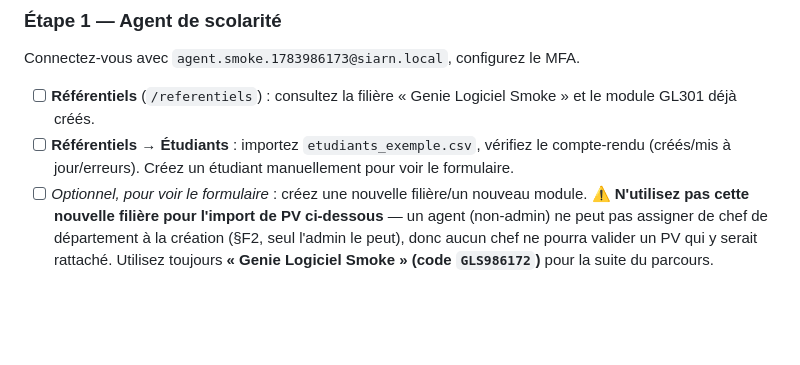
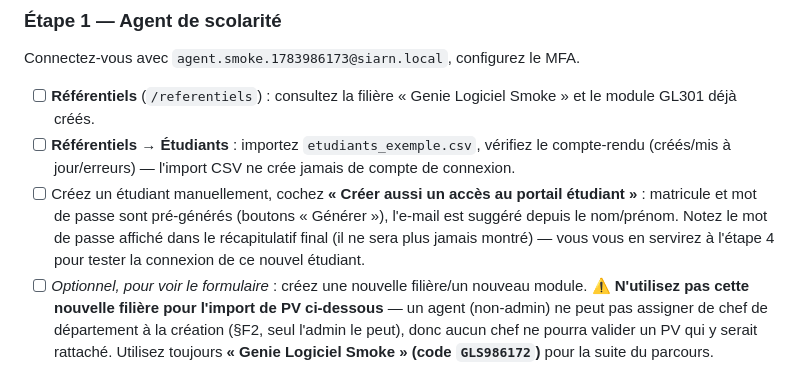
Before and after one commit to Jojo-onedev/projet_siarn, a Markdown page: GUIDE_TEST_MANUEL.md, the part around the change. GitHub-like rendering; blank space fills up the shorter version.

Commit message:
Met a jour le guide de test avec la creation de compte etudiant
Co-Authored-By: Claude Sonnet 5 <noreply@anthropic.com>

```diff
--- a/GUIDE_TEST_MANUEL.md
+++ b/GUIDE_TEST_MANUEL.md
@@ -48,7 +48,8 @@ Suivez cet ordre : chaque étape prépare les données nécessaires à la suivan
 Connectez-vous avec `agent.smoke.1783986173@siarn.local`, configurez le MFA.
 
 - [ ] **Référentiels** (`/referentiels`) : consultez la filière « Genie Logiciel Smoke » et le module GL301 déjà créés.
-- [ ] **Référentiels → Étudiants** : importez `etudiants_exemple.csv`, vérifiez le compte-rendu (créés/mis à jour/erreurs). Créez un étudiant manuellement pour voir le formulaire.
+- [ ] **Référentiels → Étudiants** : importez `etudiants_exemple.csv`, vérifiez le compte-rendu (créés/mis à jour/erreurs) — l'import CSV ne crée jamais de compte de connexion.
+- [ ] Créez un étudiant manuellement, cochez **« Créer aussi un accès au portail étudiant »** : matricule et mot de passe sont pré-générés (boutons « Générer »), l'e-mail est suggéré depuis le nom/prénom. Notez le mot de passe affiché dans le récapitulatif final (il ne sera plus jamais montré) — vous vous en servirez à l'étape 4 pour tester la connexion de ce nouvel étudiant.
 - [ ] *Optionnel, pour voir le formulaire* : créez une nouvelle filière/un nouveau module. ⚠️ **N'utilisez pas cette nouvelle filière pour l'import de PV ci-dessous** — un agent (non-admin) ne peut pas assigner de chef de département à la création (§F2, seul l'admin le peut), donc aucun chef ne pourra valider un PV qui y serait rattaché. Utilisez toujours **« Genie Logiciel Smoke » (code `GLS986172`)** pour la suite du parcours.
 - [ ] **Procès-verbaux** (`/pv`) : cliquez « Importer des PV », sélectionnez `pv_exemple_1.jpg`, choisissez la filière **Genie Logiciel Smoke**, le module GL301, un semestre/année. Après import, le PV apparaît en statut **« En vérification »**.
 - [ ] Ouvrez le PV importé : l'image prétraitée s'affiche avec des zones surlignées cliquables. Corrigez les 3 champs (en-tête, tableau de notes, signatures) — testez le survol/clic d'une zone pour voir le champ correspondant se surligner.
```
